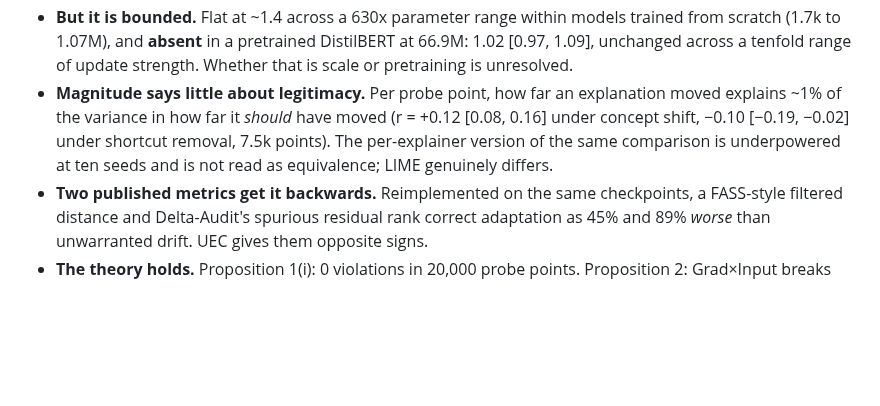
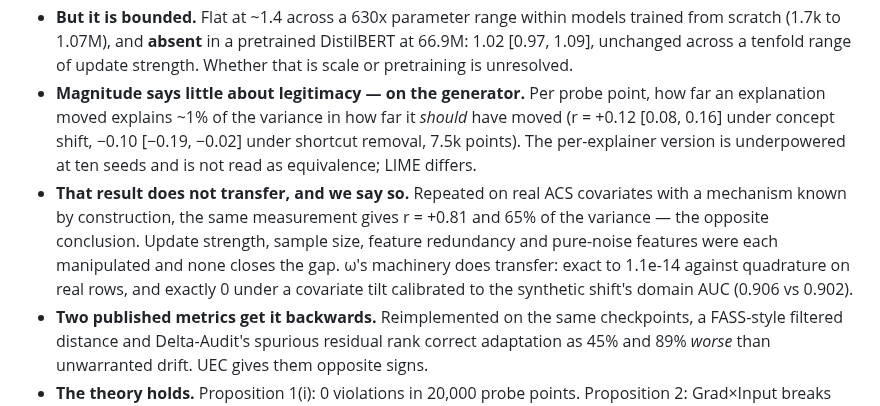
Before and after one commit to yoadjei/uec-research, a Markdown page: README.md, the part around the change. GitHub-like rendering; blank space fills up the shorter version.

Commit message:
record that h2 does not transfer to real covariates

```diff
--- a/README.md
+++ b/README.md
@@ -84,10 +84,16 @@ manifest so those hashes can be verified.
   scratch (1.7k to 1.07M), and **absent** in a pretrained DistilBERT at 66.9M: 1.02 [0.97, 1.09],
   unchanged across a tenfold range of update strength. Whether that is scale or pretraining is
   unresolved.
-- **Magnitude says little about legitimacy.** Per probe point, how far an explanation moved explains
-  ~1% of the variance in how far it *should* have moved (r = +0.12 [0.08, 0.16] under concept shift,
-  −0.10 [−0.19, −0.02] under shortcut removal, 7.5k points). The per-explainer version of the same
-  comparison is underpowered at ten seeds and is not read as equivalence; LIME genuinely differs.
+- **Magnitude says little about legitimacy — on the generator.** Per probe point, how far an
+  explanation moved explains ~1% of the variance in how far it *should* have moved (r = +0.12
+  [0.08, 0.16] under concept shift, −0.10 [−0.19, −0.02] under shortcut removal, 7.5k points). The
+  per-explainer version is underpowered at ten seeds and is not read as equivalence; LIME differs.
+- **That result does not transfer, and we say so.** Repeated on real ACS covariates with a mechanism
+  known by construction, the same measurement gives r = +0.81 and 65% of the variance — the opposite
+  conclusion. Update strength, sample size, feature redundancy and pure-noise features were each
+  manipulated and none closes the gap. ω's machinery does transfer: exact to 1.1e-14 against
+  quadrature on real rows, and exactly 0 under a covariate tilt calibrated to the synthetic shift's
+  domain AUC (0.906 vs 0.902).
 - **Two published metrics get it backwards.** Reimplemented on the same checkpoints, a FASS-style
   filtered distance and Delta-Audit's spurious residual rank correct adaptation as 45% and 89%
   *worse* than unwarranted drift. UEC gives them opposite signs.
```
